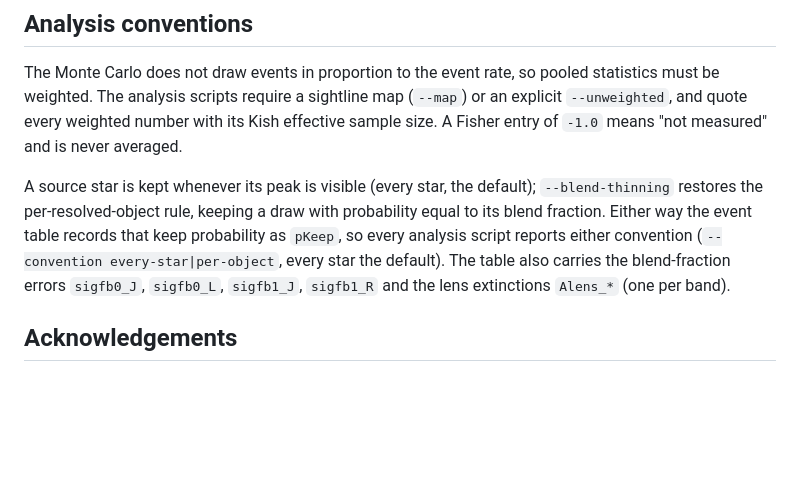
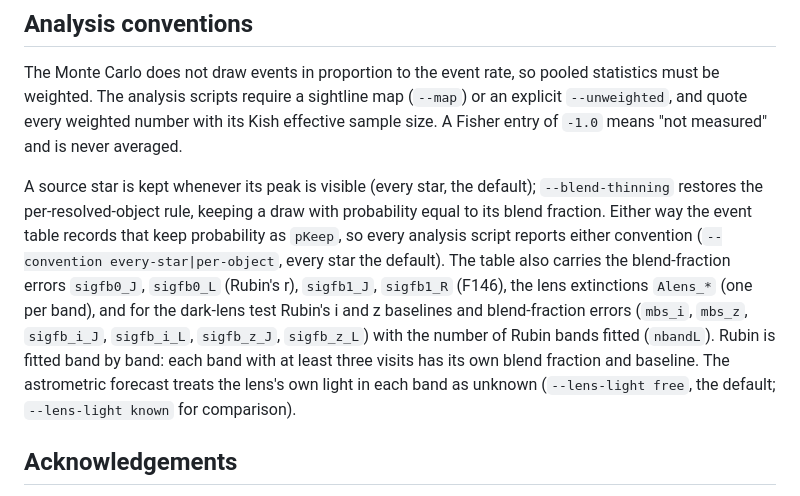
Before and after one commit to iamalisalehi/Roman-Rubin-microlensing, a Markdown page: README.md, the part around the change. GitHub-like rendering; blank space fills up the shorter version.

Commit message:
README: the per-band columns and the lens-light default
Co-Authored-By: Claude Opus 5.5 <noreply@anthropic.com>

```diff
--- a/README.md
+++ b/README.md
@@ -84,8 +84,12 @@ A source star is kept whenever its peak is visible (every star, the default); `-
 restores the per-resolved-object rule, keeping a draw with probability equal to its blend fraction.
 Either way the event table records that keep probability as `pKeep`, so every analysis script reports
 either convention (`--convention every-star|per-object`, every star the default). The table also carries
-the blend-fraction errors `sigfb0_J`, `sigfb0_L`, `sigfb1_J`, `sigfb1_R` and the lens extinctions
-`Alens_*` (one per band).
+the blend-fraction errors `sigfb0_J`, `sigfb0_L` (Rubin's r), `sigfb1_J`, `sigfb1_R` (F146), the lens extinctions
+`Alens_*` (one per band), and for the dark-lens test Rubin's i and z baselines and blend-fraction errors
+(`mbs_i`, `mbs_z`, `sigfb_i_J`, `sigfb_i_L`, `sigfb_z_J`, `sigfb_z_L`) with the number of Rubin bands fitted (`nbandL`).
+Rubin is fitted band by band: each band with at least three visits has its own blend fraction and baseline. The
+astrometric forecast treats the lens's own light in each band as unknown (`--lens-light free`, the default;
+`--lens-light known` for comparison).
 
 ## Acknowledgements
 
```
